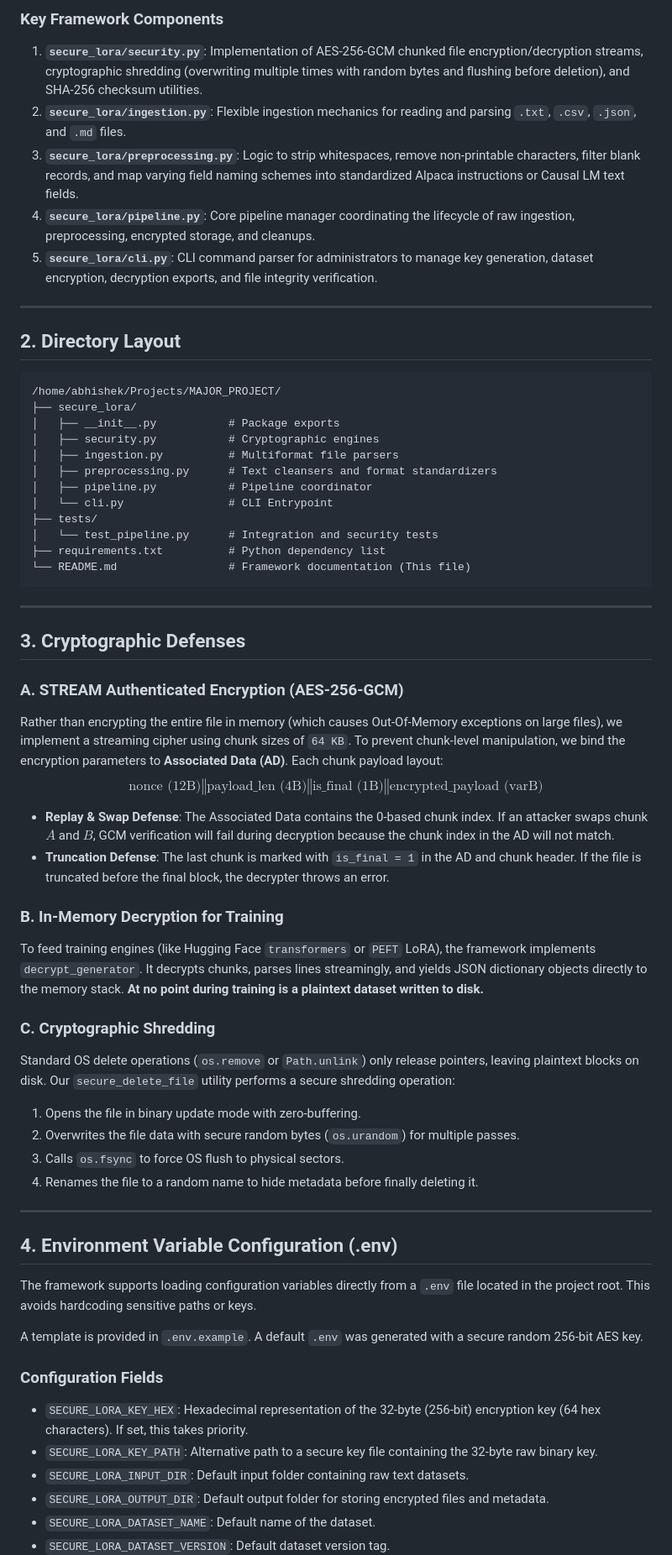
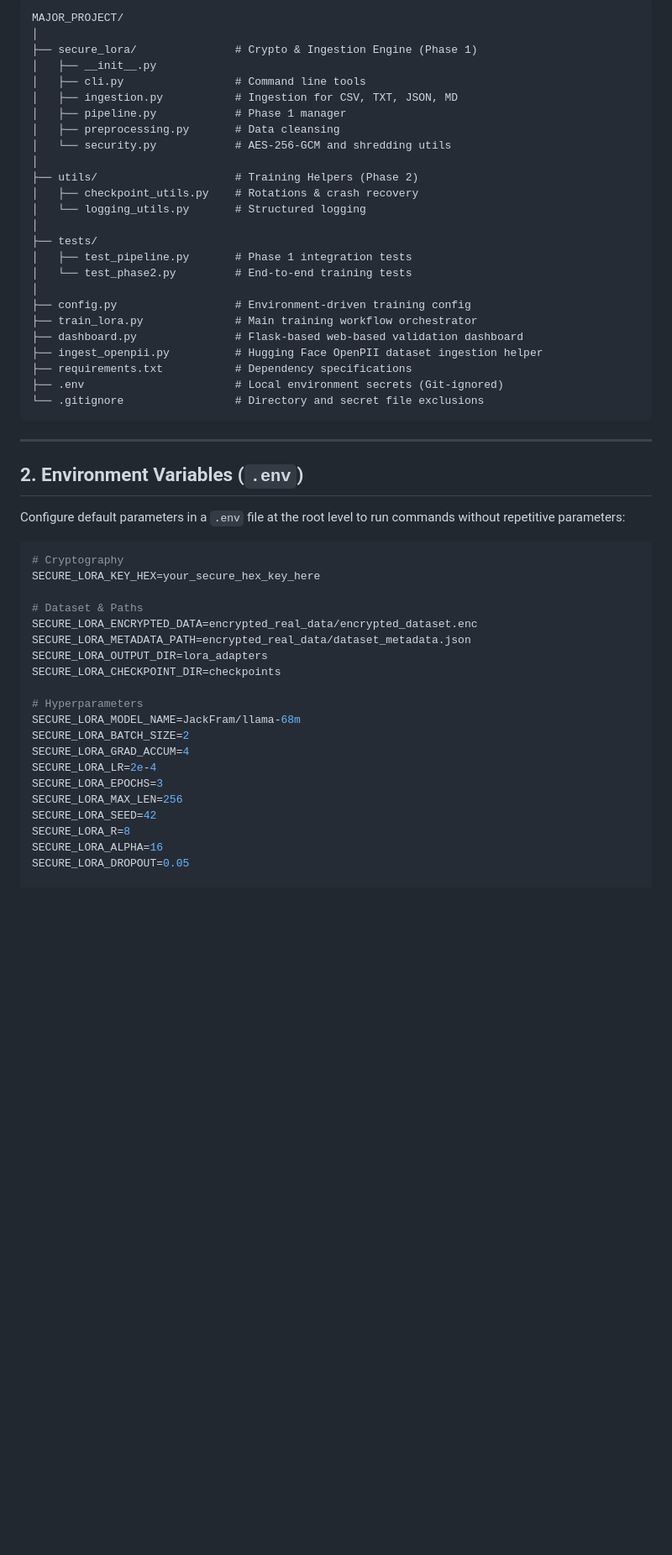
Before and after one commit to abhishekkp00/Major-Project, a Markdown page: README.md, the part around one of its changes. Shown at 84% size. GitHub-like rendering; blank space fills up the shorter version.

Commit message:
Update README.md with Phase 2 training and dashboard instructions

````diff
--- a/README.md
+++ b/README.md
@@ -33,65 +11,56 @@ flowchart TD
 ```
-
-### Key Framework Components
-1. **`secure_lora/security.py`**: Implementation of AES-256-GCM chunked file encryption/decryption streams, cryptographic shredding (overwriting multiple times with random bytes and flushing before deletion), and SHA-256 checksum utilities.
-2. **`secure_lora/ingestion.py`**: Flexible ingestion mechanics for reading and parsing `.txt`, `.csv`, `.json`, and `.md` files.
-3. **`secure_lora/preprocessing.py`**: Logic to strip whitespaces, remove non-printable characters, filter blank records, and map varying field naming schemes into standardized Alpaca instructions or Causal LM text fields.
-4. **`secure_lora/pipeline.py`**: Core pipeline manager coordinating the lifecycle of raw ingestion, preprocessing, encrypted storage, and cleanups.
-5. **`secure_lora/cli.py`**: CLI command parser for administrators to manage key generation, dataset encryption, decryption exports, and file integrity verification.
-
----
-
-## 2. Directory Layout
-```
-/home/abhishek/Projects/MAJOR_PROJECT/
-├── secure_lora/
-│   ├── __init__.py           # Package exports
-│   ├── security.py           # Cryptographic engines
-│   ├── ingestion.py          # Multiformat file parsers
-│   ├── preprocessing.py      # Text cleansers and format standardizers
-│   ├── pipeline.py           # Pipeline coordinator
-│   └── cli.py                # CLI Entrypoint
+MAJOR_PROJECT/
+│
+├── secure_lora/               # Crypto & Ingestion Engine (Phase 1)
+│   ├── __init__.py
+│   ├── cli.py                 # Command line tools
+│   ├── ingestion.py           # Ingestion for CSV, TXT, JSON, MD
+│   ├── pipeline.py            # Phase 1 manager
+│   ├── preprocessing.py       # Data cleansing
+│   └── security.py            # AES-256-GCM and shredding utils
+│
+├── utils/                     # Training Helpers (Phase 2)
+│   ├── checkpoint_utils.py    # Rotations & crash recovery
+│   └── logging_utils.py       # Structured logging
+│
 ├── tests/
-│   └── test_pipeline.py      # Integration and security tests
-├── requirements.txt          # Python dependency list
-└── README.md                 # Framework documentation (This file)
+│   ├── test_pipeline.py       # Phase 1 integration tests
+│   └── test_phase2.py         # End-to-end training tests
+│
+├── config.py                  # Environment-driven training config
+├── train_lora.py              # Main training workflow orchestrator
+├── dashboard.py               # Flask-based web-based validation dashboard
+├── ingest_openpii.py          # Hugging Face OpenPII dataset ingestion helper
+├── requirements.txt           # Dependency specifications
+├── .env                       # Local environment secrets (Git-ignored)
+└── .gitignore                 # Directory and secret file exclusions
 ```
 
 ---
 
-## 3. Cryptographic Defenses
+## 2. Environment Variables (`.env`)
 
-### A. STREAM Authenticated Encryption (AES-256-GCM)
-Rather than encrypting the entire file in memory (which causes Out-Of-Memory exceptions on large files), we implement a streaming cipher using chunk sizes of `64 KB`. To prevent chunk-level manipulation, we bind the encryption parameters to **Associated Data (AD)**.
-Each chunk payload layout:
-$$\text{nonce (12B)} \mathbin{\Vert} \text{payload\_len (4B)} \mathbin{\Vert} \text{is\_final (1B)} \mathbin{\Vert} \text{encrypted\_payload (varB)}$$
+Configure default parameters in a `.env` file at the root level to run commands without repetitive parameters:
 
-- **Replay & Swap Defense**: The Associated Data contains the 0-based chunk index. If an attacker swaps chunk $A$ and $B$, GCM verification will fail during decryption because the chunk index in the AD will not match.
-- **Truncation Defense**: The last chunk is marked with `is_final = 1` in the AD and chunk header. If the file is truncated before the final block, the decrypter throws an error.
+```env
+# Cryptography
+SECURE_LORA_KEY_HEX=your_secure_hex_key_here
 
-### B. In-Memory Decryption for Training
-To feed training engines (like Hugging Face `transformers` or `PEFT` LoRA), the framework implements `decrypt_generator`. It decrypts chunks, parses lines streamingly, and yields JSON dictionary objects directly to the memory stack. **At no point during training is a plaintext dataset written to disk.**
+# Dataset & Paths
+SECURE_LORA_ENCRYPTED_DATA=encrypted_real_data/encrypted_dataset.enc
+SECURE_LORA_METADATA_PATH=encrypted_real_data/dataset_metadata.json
+SECURE_LORA_OUTPUT_DIR=lora_adapters
+SECURE_LORA_CHECKPOINT_DIR=checkpoints
 
-### C. Cryptographic Shredding
-Standard OS delete operations (`os.remove` or `Path.unlink`) only release pointers, leaving plaintext blocks on disk. Our `secure_delete_file` utility performs a secure shredding operation:
-1. Opens the file in binary update mode with zero-buffering.
-2. Overwrites the file data with secure random bytes (`os.urandom`) for multiple passes.
-3. Calls `os.fsync` to force OS flush to physical sectors.
-4. Renames the file to a random name to hide metadata before finally deleting it.
+# Hyperparameters
+SECURE_LORA_MODEL_NAME=JackFram/llama-68m
+SECURE_LORA_BATCH_SIZE=2
+SECURE_LORA_GRAD_ACCUM=4
+SECURE_LORA_LR=2e-4
+SECURE_LORA_EPOCHS=3
+SECURE_LORA_MAX_LEN=256
+SECURE_LORA_SEED=42
+SECURE_LORA_R=8
+SECURE_LORA_ALPHA=16
+SECURE_LORA_DROPOUT=0.05
 
----
-
-## 4. Environment Variable Configuration (.env)
-
-The framework supports loading configuration variables directly from a `.env` file located in the project root. This avoids hardcoding sensitive paths or keys.
-
-A template is provided in `.env.example`. A default `.env` was generated with a secure random 256-bit AES key.
-
-### Configuration Fields
-* `SECURE_LORA_KEY_HEX`: Hexadecimal representation of the 32-byte (256-bit) encryption key (64 hex characters). If set, this takes priority.
-* `SECURE_LORA_KEY_PATH`: Alternative path to a secure key file containing the 32-byte raw binary key.
-* `SECURE_LORA_INPUT_DIR`: Default input folder containing raw text datasets.
-* `SECURE_LORA_OUTPUT_DIR`: Default output folder for storing encrypted files and metadata.
-* `SECURE_LORA_DATASET_NAME`: Default name of the dataset.
-* `SECURE_LORA_DATASET_VERSION`: Default dataset version tag.
-
````
Also changed, not shown: other parts of README.md (+34 -90 lines).
